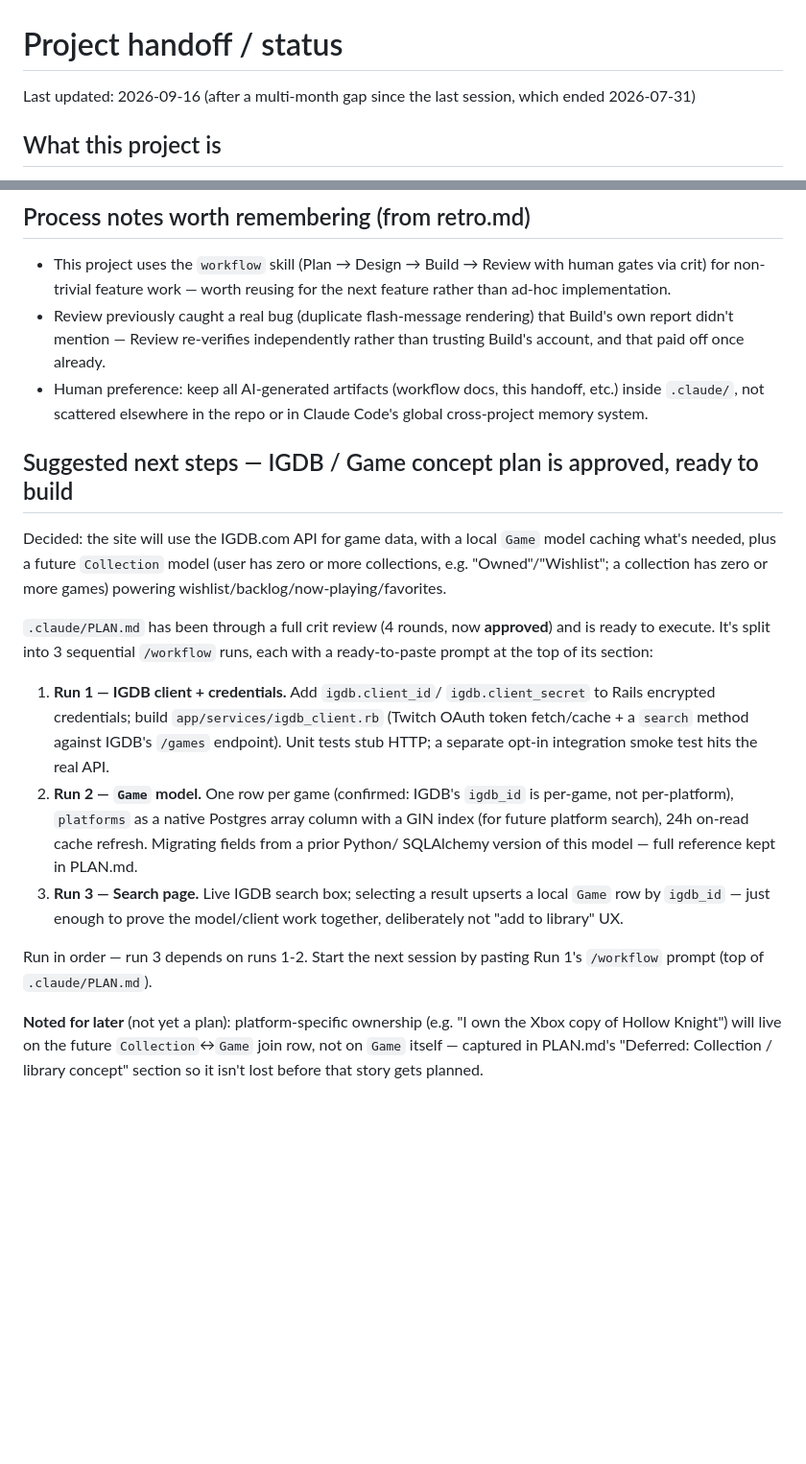
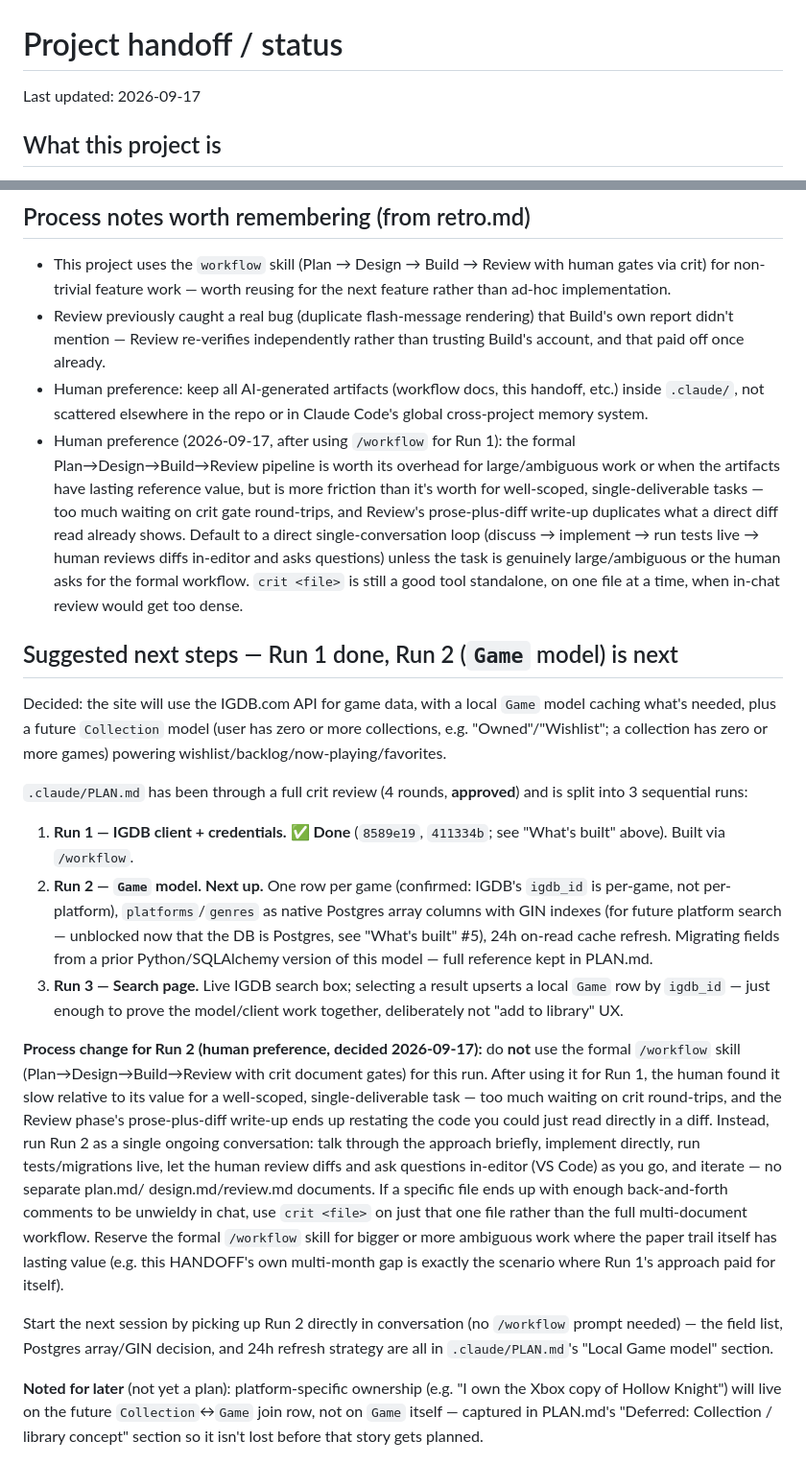
Before and after one commit to jasonbgarland/ruby_gaming, a Markdown page: .claude/HANDOFF.md, 2 parts joined by grey strips. Shown at 96% size. GitHub-like rendering; blank space fills up the shorter version.

```diff
--- a/.claude/HANDOFF.md
+++ b/.claude/HANDOFF.md
@@ -1,7 +1,6 @@
 # Project handoff / status
 
-Last updated: 2026-09-16 (after a multi-month gap since the last session,
-which ended 2026-07-31)
+Last updated: 2026-09-17
 
 ## What this project is
 
@@ -54,35 +82,62 @@ See `.claude/workflow/20260731-144252/future-story-auth-hardening.md`:
 - Human preference: keep all AI-generated artifacts (workflow docs, this
   handoff, etc.) inside `.claude/`, not scattered elsewhere in the repo or
   in Claude Code's global cross-project memory system.
+- Human preference (2026-09-17, after using `/workflow` for Run 1): the
+  formal Plan→Design→Build→Review pipeline is worth its overhead for
+  large/ambiguous work or when the artifacts have lasting reference value,
+  but is more friction than it's worth for well-scoped, single-deliverable
+  tasks — too much waiting on crit gate round-trips, and Review's
+  prose-plus-diff write-up duplicates what a direct diff read already
+  shows. Default to a direct single-conversation loop (discuss → implement
+  → run tests live → human reviews diffs in-editor and asks questions)
+  unless the task is genuinely large/ambiguous or the human asks for the
+  formal workflow. `crit <file>` is still a good tool standalone, on one
+  file at a time, when in-chat review would get too dense.
 
-## Suggested next steps — IGDB / Game concept plan is approved, ready to build
+## Suggested next steps — Run 1 done, Run 2 (`Game` model) is next
 
 Decided: the site will use the IGDB.com API for game data, with a local
 `Game` model caching what's needed, plus a future `Collection` model
 (user has zero or more collections, e.g. "Owned"/"Wishlist"; a collection
 has zero or more games) powering wishlist/backlog/now-playing/favorites.
 
-`.claude/PLAN.md` has been through a full crit review (4 rounds, now
-**approved**) and is ready to execute. It's split into 3 sequential
-`/workflow` runs, each with a ready-to-paste prompt at the top of its
-section:
+`.claude/PLAN.md` has been through a full crit review (4 rounds,
+**approved**) and is split into 3 sequential runs:
 
-1. **Run 1 — IGDB client + credentials.** Add `igdb.client_id`/
-   `igdb.client_secret` to Rails encrypted credentials; build
-   `app/services/igdb_client.rb` (Twitch OAuth token fetch/cache + a
-   `search` method against IGDB's `/games` endpoint). Unit tests stub
-   HTTP; a separate opt-in integration smoke test hits the real API.
-2. **Run 2 — `Game` model.** One row per game (confirmed: IGDB's
-   `igdb_id` is per-game, not per-platform), `platforms` as a native
-   Postgres array column with a GIN index (for future platform search),
-   24h on-read cache refresh. Migrating fields from a prior Python/
-   SQLAlchemy version of this model — full reference kept in PLAN.md.
+1. **Run 1 — IGDB client + credentials. ✅ Done** (`8589e19`, `411334b`;
+   see "What's built" above). Built via `/workflow`.
+2. **Run 2 — `Game` model. Next up.** One row per game (confirmed:
+   IGDB's `igdb_id` is per-game, not per-platform), `platforms`/`genres`
+   as native Postgres array columns with GIN indexes (for future
+   platform search — unblocked now that the DB is Postgres, see "What's
+   built" #5), 24h on-read cache refresh. Migrating fields from a prior
+   Python/SQLAlchemy version of this model — full reference kept in
+   PLAN.md.
 3. **Run 3 — Search page.** Live IGDB search box; selecting a result
    upserts a local `Game` row by `igdb_id` — just enough to prove the
    model/client work together, deliberately not "add to library" UX.
 
-Run in order — run 3 depends on runs 1-2. Start the next session by
-pasting Run 1's `/workflow` prompt (top of `.claude/PLAN.md`).
+**Process change for Run 2 (human preference, decided 2026-09-17):** do
+**not** use the formal `/workflow` skill (Plan→Design→Build→Review with
+crit document gates) for this run. After using it for Run 1, the human
+found it slow relative to its value for a well-scoped, single-deliverable
+task — too much waiting on crit round-trips, and the Review phase's
+prose-plus-diff write-up ends up restating the code you could just read
+directly in a diff. Instead, run Run 2 as a single ongoing conversation:
+talk through the approach briefly, implement directly, run
+tests/migrations live, let the human review diffs and ask questions
+in-editor (VS Code) as you go, and iterate — no separate plan.md/
+design.md/review.md documents. If a specific file ends up with enough
+back-and-forth comments to be unwieldy in chat, use `crit <file>` on
+just that one file rather than the full multi-document workflow. Reserve
+the formal `/workflow` skill for bigger or more ambiguous work where the
+paper trail itself has lasting value (e.g. this HANDOFF's own multi-month
+gap is exactly the scenario where Run 1's approach paid for itself).
+
+Start the next session by picking up Run 2 directly in conversation
+(no `/workflow` prompt needed) — the field list, Postgres array/GIN
+decision, and 24h refresh strategy are all in `.claude/PLAN.md`'s
+"Local Game model" section.
 
 **Noted for later** (not yet a plan): platform-specific ownership (e.g.
 "I own the Xbox copy of Hollow Knight") will live on the future
```
Also changed, not shown: other parts of .claude/HANDOFF.md (+29 -0 lines), .claude/PLAN.md (+19 -1 lines).
